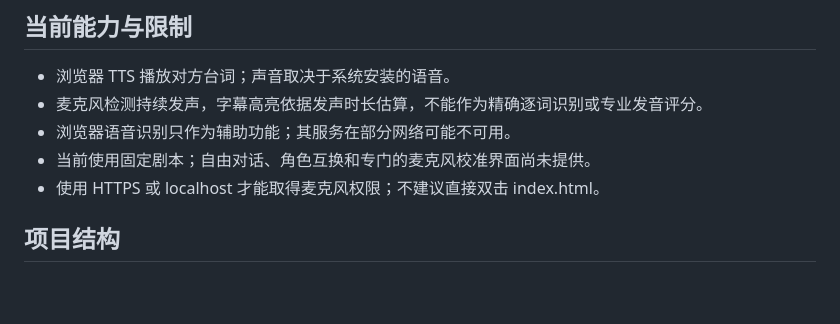
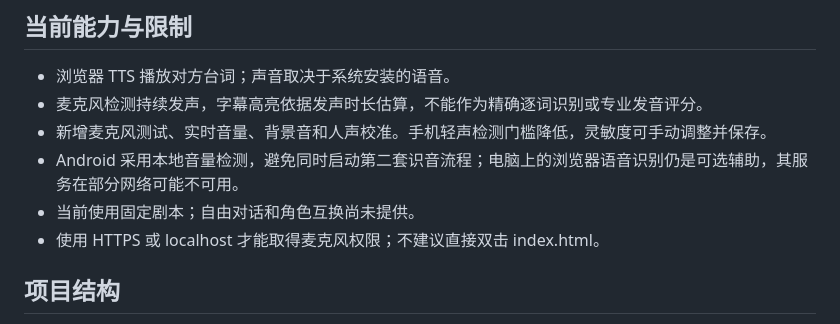
Before and after one commit to LI-ZHENGFANG/speak-or-boom, a Markdown page: README.md, the part around the change. Drawn GitHub-style; blank space fills up the shorter version.

Commit message:
补充手机麦克风测试与校准说明

```diff
--- a/README.md
+++ b/README.md
@@ -36,8 +36,9 @@
 
 - 浏览器 TTS 播放对方台词；声音取决于系统安装的语音。
 - 麦克风检测持续发声，字幕高亮依据发声时长估算，不能作为精确逐词识别或专业发音评分。
-- 浏览器语音识别只作为辅助功能；其服务在部分网络可能不可用。
-- 当前使用固定剧本；自由对话、角色互换和专门的麦克风校准界面尚未提供。
+- 新增麦克风测试、实时音量、背景音和人声校准。手机轻声检测门槛降低，灵敏度可手动调整并保存。
+- Android 采用本地音量检测，避免同时启动第二套识音流程；电脑上的浏览器语音识别仍是可选辅助，其服务在部分网络可能不可用。
+- 当前使用固定剧本；自由对话和角色互换尚未提供。
 - 使用 HTTPS 或 localhost 才能取得麦克风权限；不建议直接双击 index.html。
 
 ## 项目结构
```
